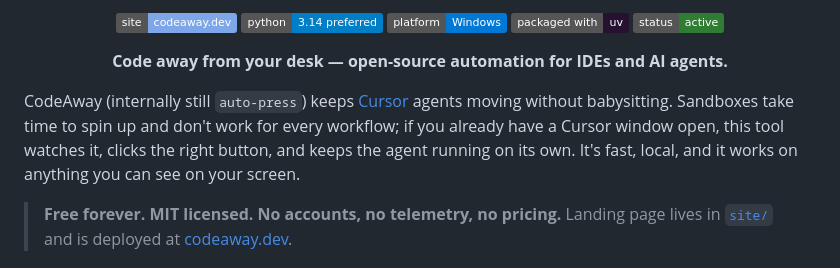
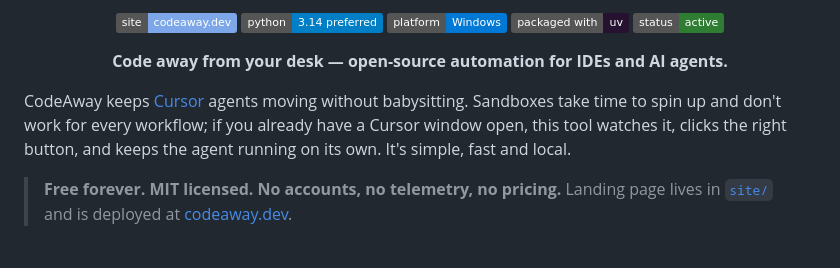
Before and after one commit to jmoraispk/auto-press, a Markdown page: README.md, the part around the change. Rendered like a GitHub page; badges without logos.

Commit message:
Update README to clarify CodeAway description
Removed internal name reference and simplified description.

```diff
--- a/README.md
+++ b/README.md
@@ -14,7 +14,7 @@
 
 <p align="center"><strong>Code away from your desk — open-source automation for IDEs and AI agents.</strong></p>
 
-CodeAway (internally still <code>auto-press</code>) keeps [Cursor](https://cursor.com/) agents moving without babysitting. Sandboxes take time to spin up and don't work for every workflow; if you already have a Cursor window open, this tool watches it, clicks the right button, and keeps the agent running on its own. It's fast, local, and it works on anything you can see on your screen.
+CodeAway keeps [Cursor](https://cursor.com/) agents moving without babysitting. Sandboxes take time to spin up and don't work for every workflow; if you already have a Cursor window open, this tool watches it, clicks the right button, and keeps the agent running on its own. It's simple, fast and local.
 
 > **Free forever. MIT licensed. No accounts, no telemetry, no pricing.** Landing page lives in [`site/`](site/) and is deployed at [codeaway.dev](https://codeaway.dev).
 
```
